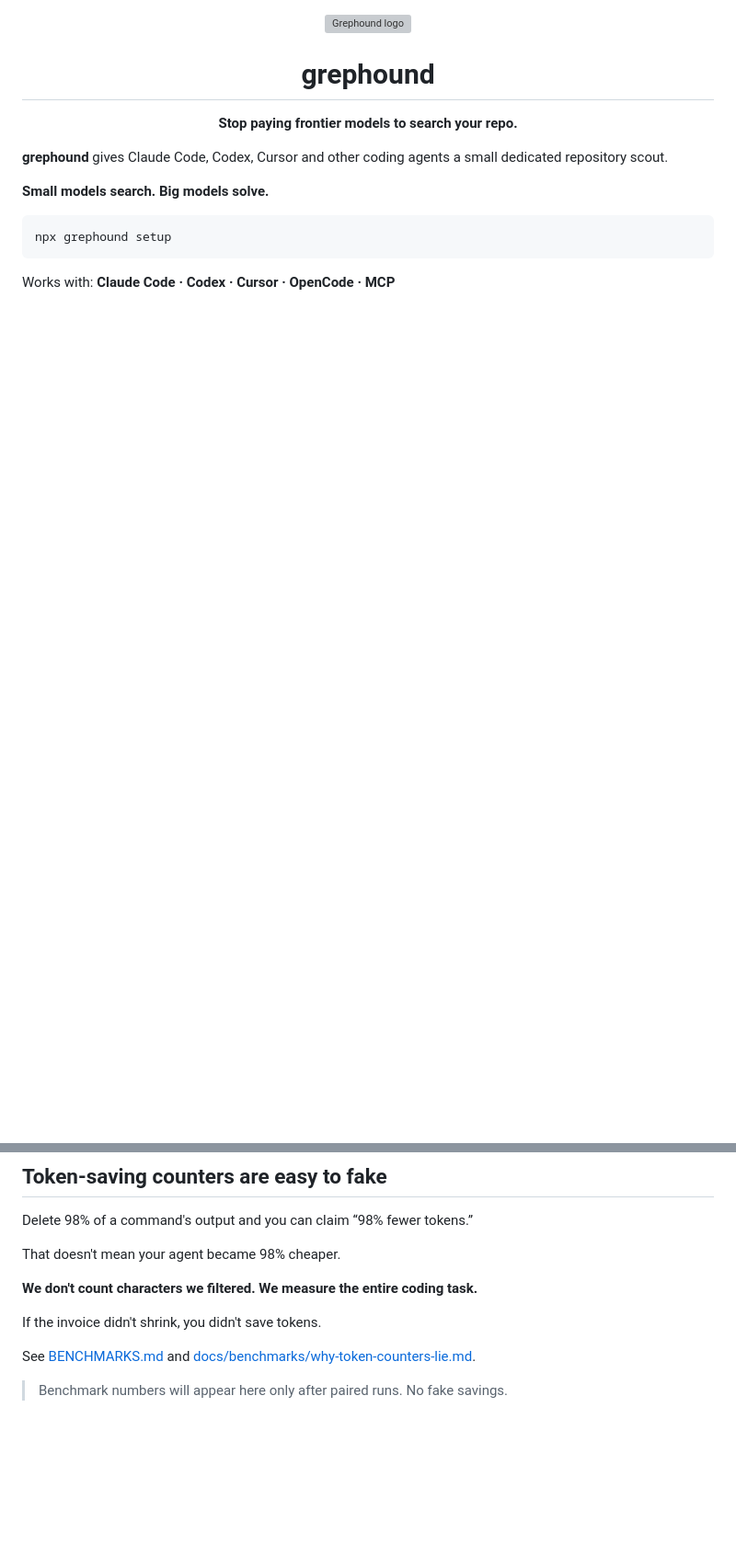
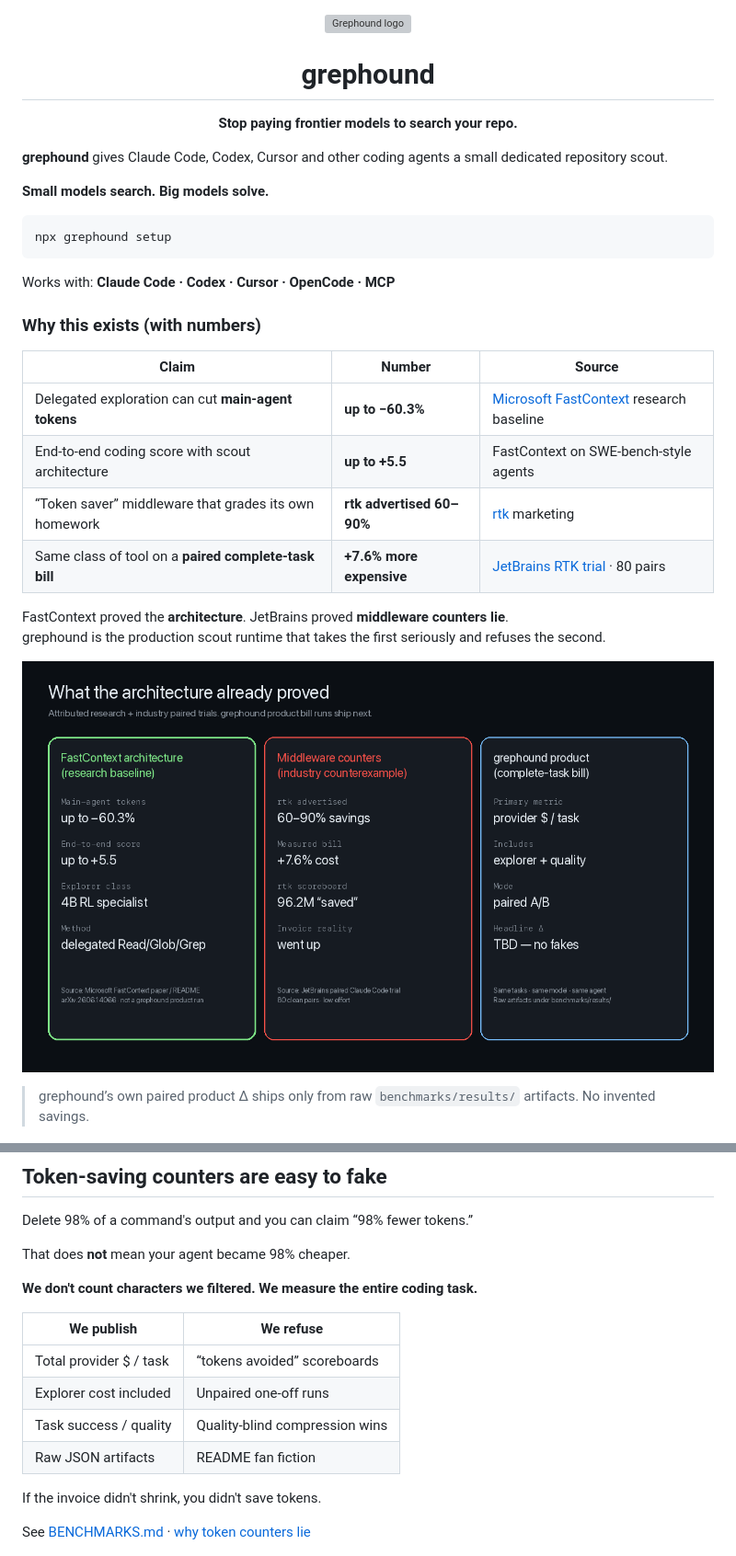
Before and after one commit to repotracer/repotracer, a Markdown page: README.md, 2 parts joined by grey strips. Shown at 92% size. GitHub-like rendering; pictures changed too: assets/results-proof.png (added); blank space fills up the shorter version; grey boxes are pictures that could not be loaded.

Commit message:
docs: sell with attributed research numbers and square avatar
- Stronger GitHub About (via gh)
- README proof table: FastContext −60.3% / +5.5 and JetBrains rtk +7.6%
- results-proof.png card; no invented grephound product Δ
- Hard-square org avatar (no rounded canvas)

````diff
--- a/README.md
+++ b/README.md
@@ -15,6 +15,24 @@ npx grephound setup
 ```
 
 Works with: **Claude Code · Codex · Cursor · OpenCode · MCP**
+
+### Why this exists (with numbers)
+
+| Claim | Number | Source |
+|------|--------|--------|
+| Delegated exploration can cut **main-agent tokens** | **up to −60.3%** | [Microsoft FastContext](https://arxiv.org/abs/2606.14066) research baseline |
+| End-to-end coding score with scout architecture | **up to +5.5** | FastContext on SWE-bench-style agents |
+| “Token saver” middleware that grades its own homework | **rtk advertised 60–90%** | [rtk](https://github.com/rtk-ai/rtk) marketing |
+| Same class of tool on a **paired complete-task bill** | **+7.6% more expensive** | [JetBrains RTK trial](https://blog.jetbrains.com/ai/2026/07/rtk-claude-code-token-savings/) · 80 pairs |
+
+FastContext proved the **architecture**. JetBrains proved **middleware counters lie**.
+grephound is the production scout runtime that takes the first seriously and refuses the second.
+
+<p align="center">
+  <img src="assets/results-proof.png" alt="Attributed research baseline vs middleware counters vs grephound bill metric" width="920">
+</p>
+
+> grephound’s own paired product Δ ships only from raw `benchmarks/results/` artifacts. No invented savings.
 
 <p align="center">
   <img src="assets/hero.png" alt="grephound — small models search, big models solve" width="920">
@@ -52,15 +70,20 @@ grephound scout "where is authentication handled?"
 
 Delete 98% of a command's output and you can claim “98% fewer tokens.”
 
-That doesn't mean your agent became 98% cheaper.
+That does **not** mean your agent became 98% cheaper.
 
 **We don't count characters we filtered. We measure the entire coding task.**
 
+| We publish | We refuse |
+|------------|-----------|
+| Total provider $ / task | “tokens avoided” scoreboards |
+| Explorer cost included | Unpaired one-off runs |
+| Task success / quality | Quality-blind compression wins |
+| Raw JSON artifacts | README fan fiction |
+
 If the invoice didn't shrink, you didn't save tokens.
 
-See [BENCHMARKS.md](./BENCHMARKS.md) and [docs/benchmarks/why-token-counters-lie.md](./docs/benchmarks/why-token-counters-lie.md).
-
-> Benchmark numbers will appear here only after paired runs. No fake savings.
+See [BENCHMARKS.md](./BENCHMARKS.md) · [why token counters lie](./docs/benchmarks/why-token-counters-lie.md)
 
 <p align="center">
   <img src="assets/benchmark-card.png" alt="Complete-task benchmark methodology" width="920">
````
Also changed, not shown: BENCHMARKS.md (+15 -0 lines), assets/grephound-avatar-512.png (added), assets/grephound-avatar.png, 1 other file.
